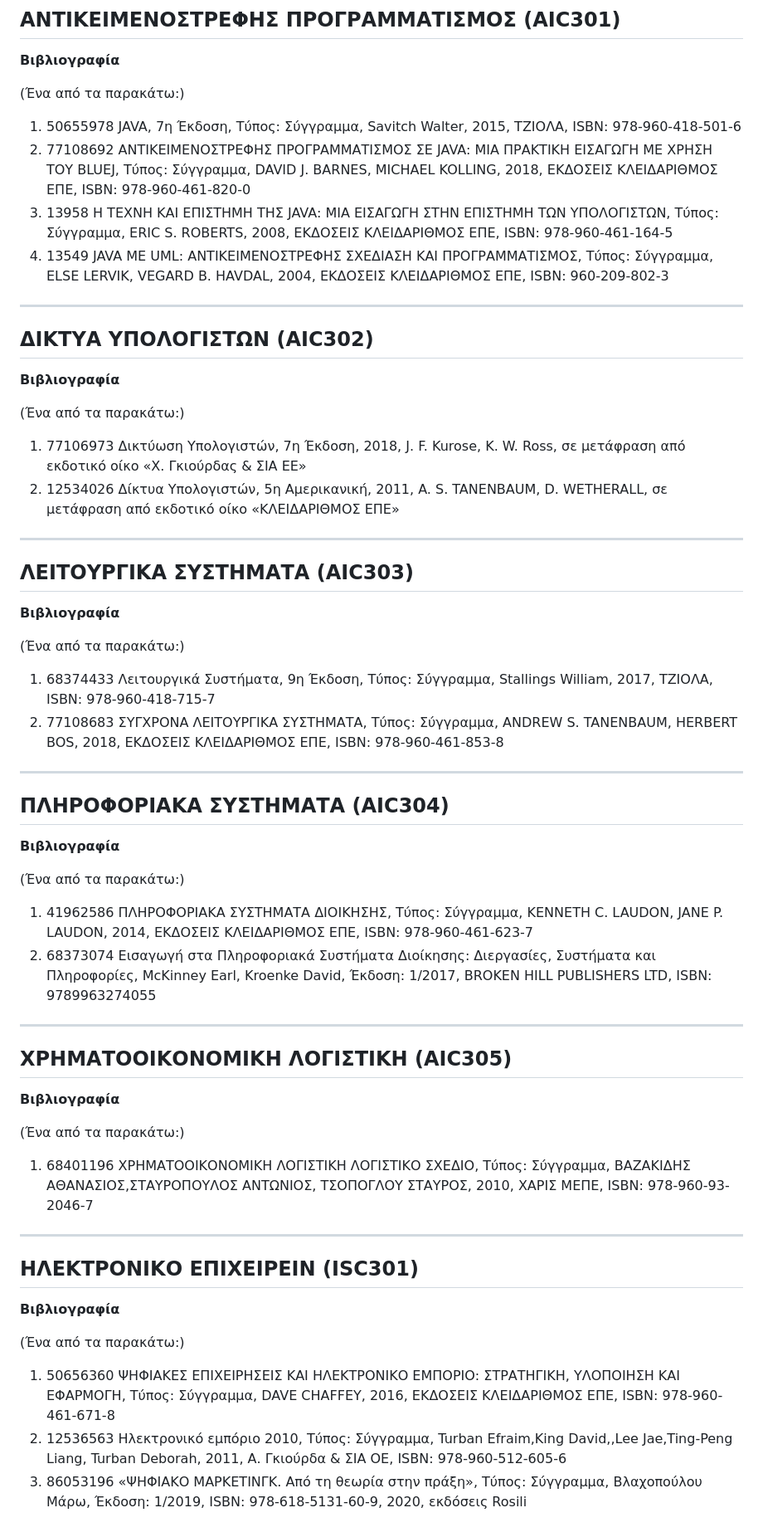
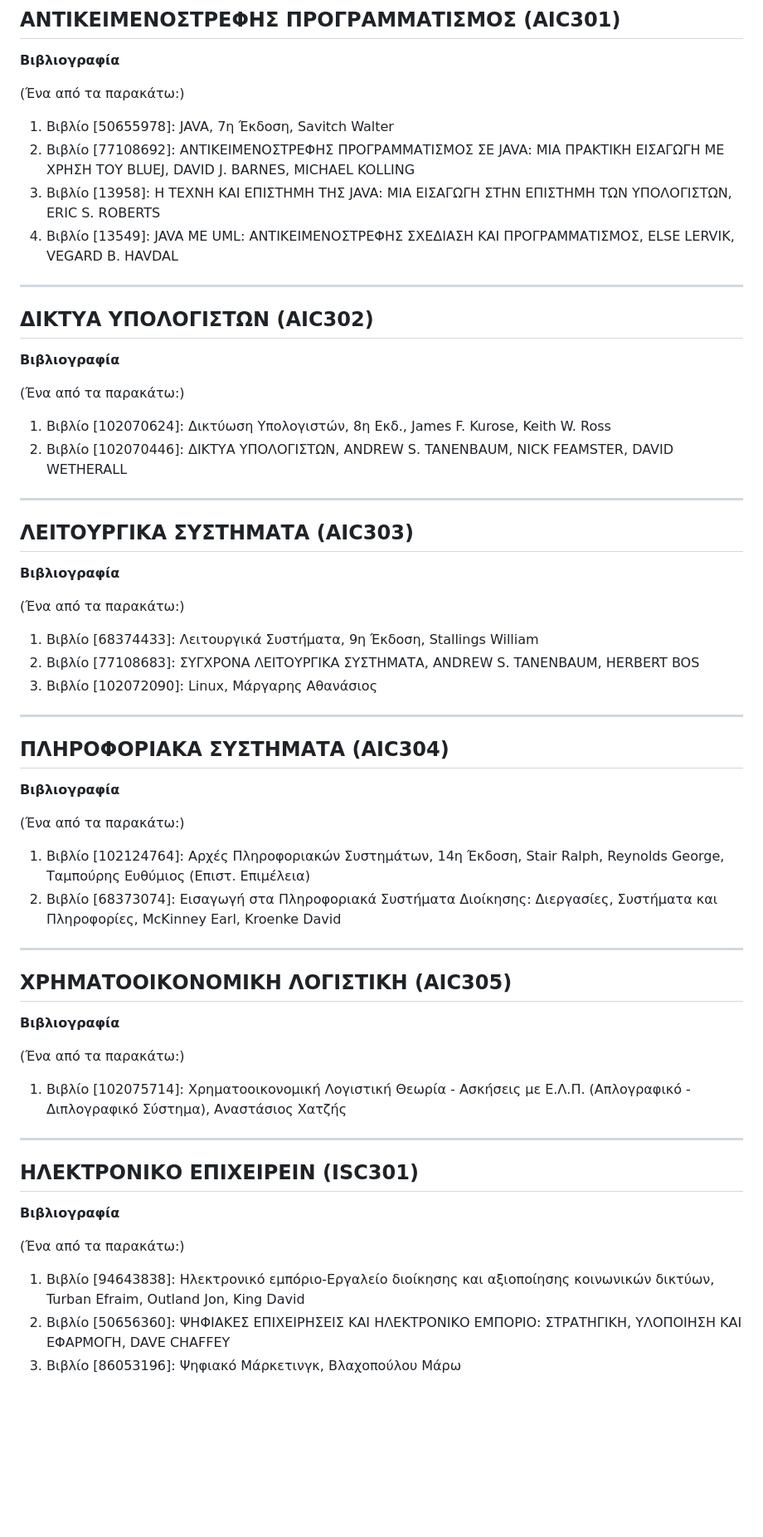
Before and after one commit to madskgg/UoM-Applied-Informatics, a Markdown page: Semester3/readme.md, the part around the change. Shown at 83% size. Drawn GitHub-style; blank space fills up the shorter version.

```diff
--- a/Semester3/readme.md
+++ b/Semester3/readme.md
@@ -15,47 +15,48 @@
 
 (Ένα από τα παρακάτω:)
 
-1. 50655978 JAVA, 7η Έκδοση, Τύπος: Σύγγραμμα, Savitch Walter, 2015, ΤΖΙΟΛΑ, ISBN: 978-960-418-501-6
-2. 77108692 ΑΝΤΙΚΕΙΜΕΝΟΣΤΡΕΦΗΣ ΠΡΟΓΡΑΜΜΑΤΙΣΜΟΣ ΣΕ JAVA: ΜΙΑ ΠΡΑΚΤΙΚΗ ΕΙΣΑΓΩΓΗ ΜΕ ΧΡΗΣΗ ΤΟΥ BLUEJ, Τύπος: Σύγγραμμα, DAVID J. BARNES, MICHAEL KOLLING, 2018, ΕΚΔΟΣΕΙΣ ΚΛΕΙΔΑΡΙΘΜΟΣ ΕΠΕ, ISBN: 978-960-461-820-0
-3. 13958 Η ΤΕΧΝΗ ΚΑΙ ΕΠΙΣΤΗΜΗ ΤΗΣ JAVA: ΜΙΑ ΕΙΣΑΓΩΓΗ ΣΤΗΝ ΕΠΙΣΤΗΜΗ ΤΩΝ ΥΠΟΛΟΓΙΣΤΩΝ, Τύπος: Σύγγραμμα, ERIC S. ROBERTS, 2008, ΕΚΔΟΣΕΙΣ ΚΛΕΙΔΑΡΙΘΜΟΣ ΕΠΕ, ISBN: 978-960-461-164-5
-4. 13549 JAVA ΜΕ UML: ΑΝΤΙΚΕΙΜΕΝΟΣΤΡΕΦΗΣ ΣΧΕΔΙΑΣΗ ΚΑΙ ΠΡΟΓΡΑΜΜΑΤΙΣΜΟΣ, Τύπος: Σύγγραμμα, ELSE LERVIK, VEGARD B. HAVDAL, 2004, ΕΚΔΟΣΕΙΣ ΚΛΕΙΔΑΡΙΘΜΟΣ ΕΠΕ, ISBN: 960-209-802-3
+1. Βιβλίο [50655978]: JAVA, 7η Έκδοση, Savitch Walter
+2. Βιβλίο [77108692]: ΑΝΤΙΚΕΙΜΕΝΟΣΤΡΕΦΗΣ ΠΡΟΓΡΑΜΜΑΤΙΣΜΟΣ ΣΕ JAVA: ΜΙΑ ΠΡΑΚΤΙΚΗ ΕΙΣΑΓΩΓΗ ΜΕ ΧΡΗΣΗ ΤΟΥ BLUEJ, DAVID J. BARNES, MICHAEL KOLLING
+3. Βιβλίο [13958]: Η ΤΕΧΝΗ ΚΑΙ ΕΠΙΣΤΗΜΗ ΤΗΣ JAVA: ΜΙΑ ΕΙΣΑΓΩΓΗ ΣΤΗΝ ΕΠΙΣΤΗΜΗ ΤΩΝ ΥΠΟΛΟΓΙΣΤΩΝ, ERIC S. ROBERTS
+4. Βιβλίο [13549]: JAVA ΜΕ UML: ΑΝΤΙΚΕΙΜΕΝΟΣΤΡΕΦΗΣ ΣΧΕΔΙΑΣΗ ΚΑΙ ΠΡΟΓΡΑΜΜΑΤΙΣΜΟΣ, ELSE LERVIK, VEGARD B. HAVDAL
 ***
 ## ΔΙΚΤΥΑ ΥΠΟΛΟΓΙΣΤΩΝ (AIC302)
 **Βιβλιογραφία**
 
 (Ένα από τα παρακάτω:)
 
-1. 77106973 Δικτύωση Υπολογιστών, 7η Έκδοση, 2018, J. F. Kurose, K. W. Ross, σε μετάφραση από εκδοτικό οίκο «Χ. Γκιούρδας & ΣΙΑ ΕΕ»
-2. 12534026 Δίκτυα Υπολογιστών, 5η Αμερικανική, 2011, A. S. TANENBAUM, D. WETHERALL, σε μετάφραση από εκδοτικό οίκο «ΚΛΕΙΔΑΡΙΘΜΟΣ ΕΠΕ»
+1. Βιβλίο [102070624]: Δικτύωση Υπολογιστών, 8η Εκδ., James F. Kurose, Keith W. Ross
+2. Βιβλίο [102070446]: ΔΙΚΤΥΑ ΥΠΟΛΟΓΙΣΤΩΝ, ANDREW S. TANENBAUM, NICK FEAMSTER, DAVID WETHERALL
 ***
 ## ΛΕΙΤΟΥΡΓΙΚΑ ΣΥΣΤΗΜΑΤΑ (AIC303)
 **Βιβλιογραφία**
 
 (Ένα από τα παρακάτω:)
 
-1. 68374433 Λειτουργικά Συστήματα, 9η Έκδοση, Τύπος: Σύγγραμμα, Stallings William, 2017, ΤΖΙΟΛΑ, ISBN: 978-960-418-715-7
-2. 77108683 ΣΥΓΧΡΟΝΑ ΛΕΙΤΟΥΡΓΙΚΑ ΣΥΣΤΗΜΑΤΑ, Τύπος: Σύγγραμμα, ANDREW S. TANENBAUM, HERBERT BOS, 2018, ΕΚΔΟΣΕΙΣ ΚΛΕΙΔΑΡΙΘΜΟΣ ΕΠΕ, ISBN: 978-960-461-853-8
+1. Βιβλίο [68374433]: Λειτουργικά Συστήματα, 9η Έκδοση, Stallings William
+2. Βιβλίο [77108683]: ΣΥΓΧΡΟΝΑ ΛΕΙΤΟΥΡΓΙΚΑ ΣΥΣΤΗΜΑΤΑ, ANDREW S. TANENBAUM, HERBERT BOS
+3. Βιβλίο [102072090]: Linux, Μάργαρης Αθανάσιος
 ***
 ## ΠΛΗΡΟΦΟΡΙΑΚΑ ΣΥΣΤΗΜΑΤΑ (AIC304)
 **Βιβλιογραφία**
 
 (Ένα από τα παρακάτω:)
 
-1. 41962586 ΠΛΗΡΟΦΟΡΙΑΚΑ ΣΥΣΤΗΜΑΤΑ ΔΙΟΙΚΗΣΗΣ, Τύπος: Σύγγραμμα, KENNETH C. LAUDON, JANE P. LAUDON, 2014, ΕΚΔΟΣΕΙΣ ΚΛΕΙΔΑΡΙΘΜΟΣ ΕΠΕ, ISBN: 978-960-461-623-7
-2. 68373074 Εισαγωγή στα Πληροφοριακά Συστήματα Διοίκησης: Διεργασίες, Συστήματα και Πληροφορίες, McKinney Earl, Kroenke David, Έκδοση: 1/2017, BROKEN HILL PUBLISHERS LTD, ISBN: 9789963274055
+1. Βιβλίο [102124764]: Αρχές Πληροφοριακών Συστημάτων, 14η Έκδοση, Stair Ralph, Reynolds George, Ταμπούρης Ευθύμιος (Επιστ. Επιμέλεια)
+2. Βιβλίο [68373074]: Εισαγωγή στα Πληροφοριακά Συστήματα Διοίκησης: Διεργασίες, Συστήματα και Πληροφορίες, McKinney Earl, Kroenke David
 ***
 ## ΧΡΗΜΑΤΟΟΙΚΟΝΟΜΙΚΗ ΛΟΓΙΣΤΙΚΗ (AIC305)
 **Βιβλιογραφία**
 
 (Ένα από τα παρακάτω:)
 
-1. 68401196 ΧΡΗΜΑΤΟΟΙΚΟΝΟΜΙΚΗ ΛΟΓΙΣΤΙΚΗ ΛΟΓΙΣΤΙΚΟ ΣΧΕΔΙΟ, Τύπος: Σύγγραμμα, ΒΑΖΑΚΙΔΗΣ ΑΘΑΝΑΣΙΟΣ,ΣΤΑΥΡΟΠΟΥΛΟΣ ΑΝΤΩΝΙΟΣ, ΤΣΟΠΟΓΛΟΥ ΣΤΑΥΡΟΣ, 2010, ΧΑΡΙΣ ΜΕΠΕ, ISBN: 978-960-93-2046-7
+1. Βιβλίο [102075714]: Χρηματοοικονομική Λογιστική Θεωρία - Ασκήσεις με Ε.Λ.Π. (Απλογραφικό - Διπλογραφικό Σύστημα), Αναστάσιος Χατζής
 ***
 ## ΗΛΕΚΤΡΟΝΙΚΟ ΕΠΙΧΕΙΡΕΙΝ (ISC301)
 **Βιβλιογραφία**
 
 (Ένα από τα παρακάτω:)
 
-1. 50656360 ΨΗΦΙΑΚΕΣ ΕΠΙΧΕΙΡΗΣΕΙΣ ΚΑΙ ΗΛΕΚΤΡΟΝΙΚΟ ΕΜΠΟΡΙΟ: ΣΤΡΑΤΗΓΙΚΗ, ΥΛΟΠΟΙΗΣΗ ΚΑΙ ΕΦΑΡΜΟΓΗ, Τύπος: Σύγγραμμα, DAVE CHAFFEY, 2016, ΕΚΔΟΣΕΙΣ ΚΛΕΙΔΑΡΙΘΜΟΣ ΕΠΕ, ISBN: 978-960-461-671-8
-2. 12536563 Ηλεκτρονικό εμπόριο 2010, Τύπος: Σύγγραμμα, Turban Efraim,King David,,Lee Jae,Ting-Peng Liang, Turban Deborah, 2011, Α. Γκιούρδα &amp; ΣΙΑ ΟΕ, ISBN: 978-960-512-605-6
-3. 86053196 «ΨΗΦΙΑΚΟ ΜΑΡΚΕΤΙΝΓΚ. Από τη θεωρία στην πράξη», Τύπος: Σύγγραμμα, Βλαχοπούλου Μάρω, Έκδοση: 1/2019, ISBN: 978-618-5131-60-9, 2020, εκδόσεις Rosili
+1. Βιβλίο [94643838]: Ηλεκτρονικό εμπόριο-Εργαλείο διοίκησης και αξιοποίησης κοινωνικών δικτύων, Turban Efraim, Outland Jon, King David
+2. Βιβλίο [50656360]: ΨΗΦΙΑΚΕΣ ΕΠΙΧΕΙΡΗΣΕΙΣ ΚΑΙ ΗΛΕΚΤΡΟΝΙΚΟ ΕΜΠΟΡΙΟ: ΣΤΡΑΤΗΓΙΚΗ, ΥΛΟΠΟΙΗΣΗ ΚΑΙ ΕΦΑΡΜΟΓΗ, DAVE CHAFFEY
+3. Βιβλίο [86053196]: Ψηφιακό Μάρκετινγκ, Βλαχοπούλου Μάρω
```
